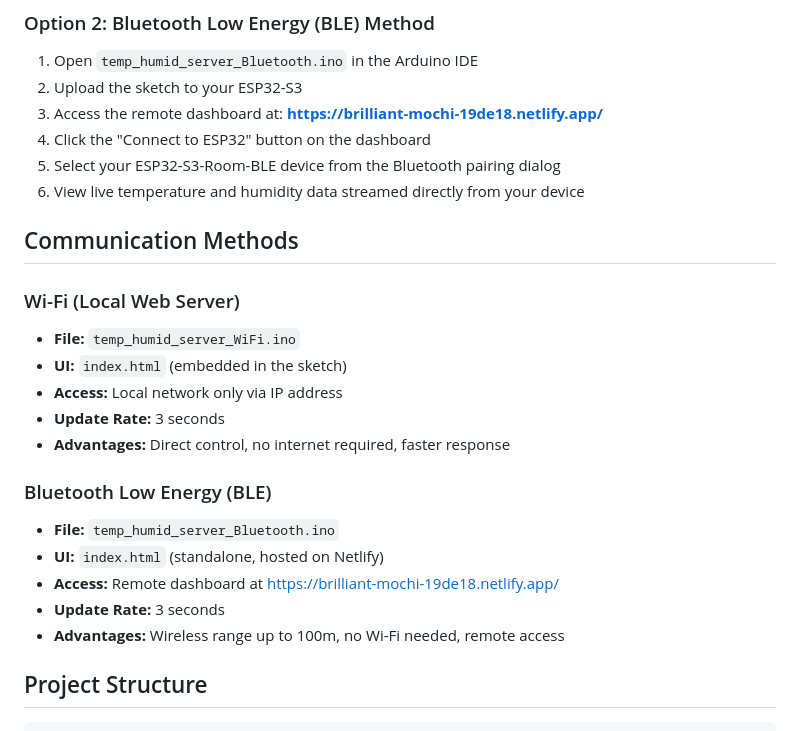
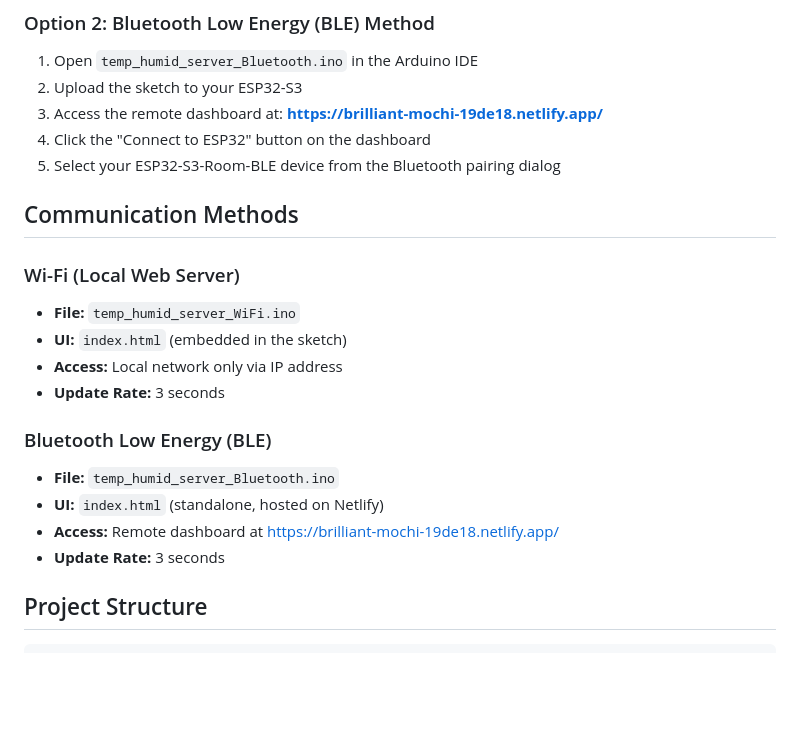
Before and after one commit to calebeck/Temperature-and-Humidity-Server, a Markdown page: README.md, the part around the change. Rendered like a GitHub page; blank space fills up the shorter version.

````diff
--- a/README.md
+++ b/README.md
@@ -46,7 +46,6 @@ A flexible environmental monitoring system built with an ESP32-S3 to track tempe
 3. Access the remote dashboard at: **https://brilliant-mochi-19de18.netlify.app/**
 4. Click the "Connect to ESP32" button on the dashboard
 5. Select your ESP32-S3-Room-BLE device from the Bluetooth pairing dialog
-6. View live temperature and humidity data streamed directly from your device
 
 ## Communication Methods
 
@@ -55,14 +54,12 @@ A flexible environmental monitoring system built with an ESP32-S3 to track tempe
 - **UI:** `index.html` (embedded in the sketch)
 - **Access:** Local network only via IP address
 - **Update Rate:** 3 seconds
-- **Advantages:** Direct control, no internet required, faster response
 
 ### Bluetooth Low Energy (BLE)
 - **File:** `temp_humid_server_Bluetooth.ino`
 - **UI:** `index.html` (standalone, hosted on Netlify)
 - **Access:** Remote dashboard at https://brilliant-mochi-19de18.netlify.app/
 - **Update Rate:** 3 seconds
-- **Advantages:** Wireless range up to 100m, no Wi-Fi needed, remote access
 
 ## Project Structure
 ```
````
